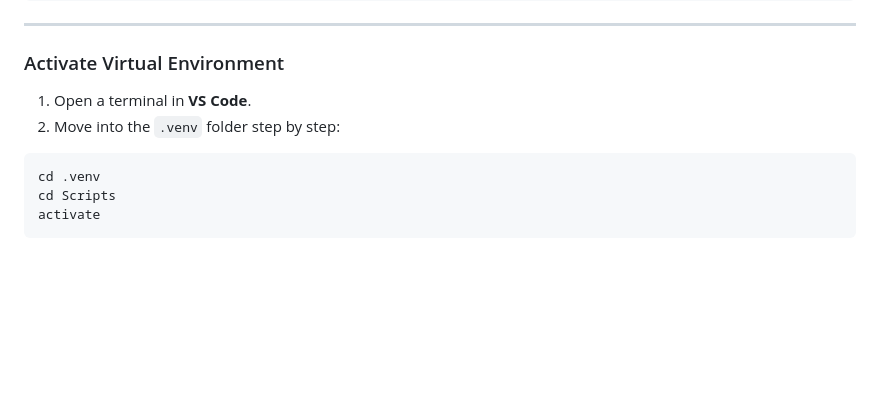
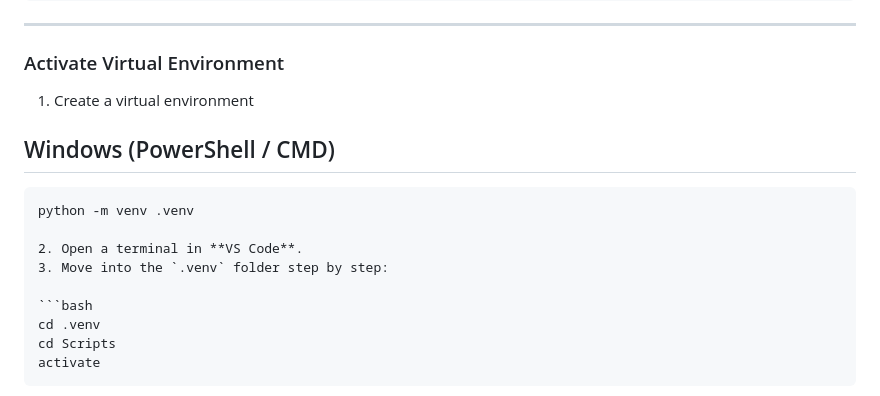
Before and after one commit to Mehtiyevs/arcgis-weather-and-traffic-map, a Markdown page: README.md, the part around the change. Drawn GitHub-style; blank space fills up the shorter version.

````diff
--- a/README.md
+++ b/README.md
@@ -24,8 +24,14 @@ ARCGIS_PASSWORD=your_arcgis_password
 
 ### Activate Virtual Environment
 
-1. Open a terminal in **VS Code**.
-2. Move into the `.venv` folder step by step:
+1. Create a virtual environment
+## Windows (PowerShell / CMD)
+
+```bat
+python -m venv .venv
+
+2. Open a terminal in **VS Code**.
+3. Move into the `.venv` folder step by step:
 
 ```bash
 cd .venv
````
